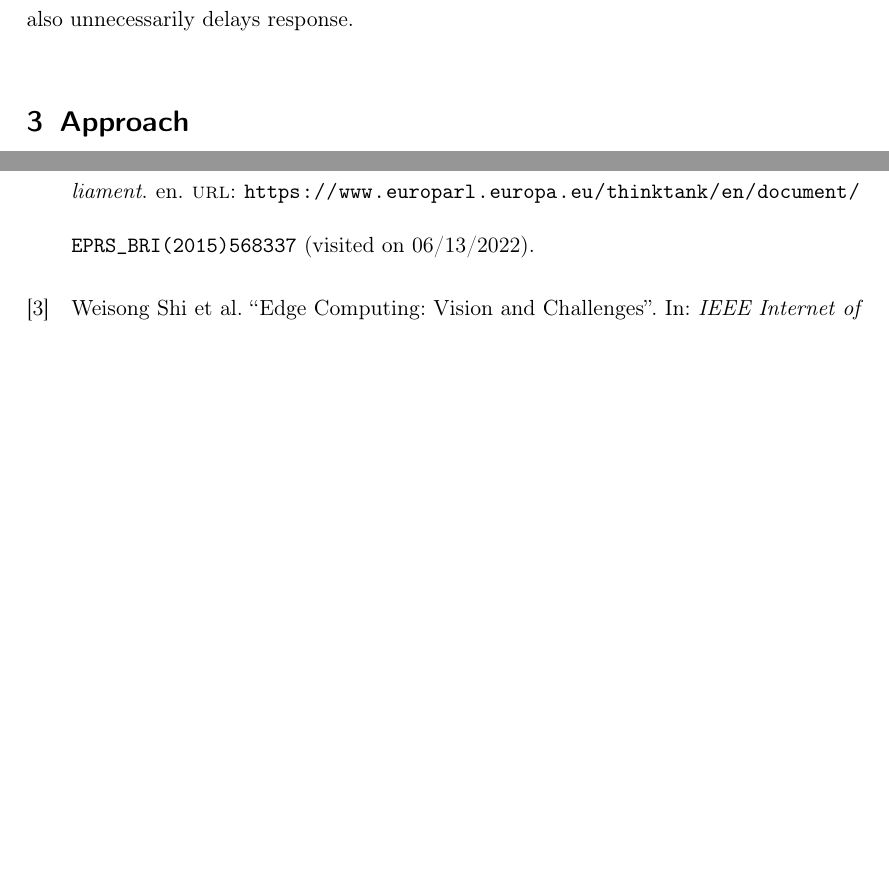
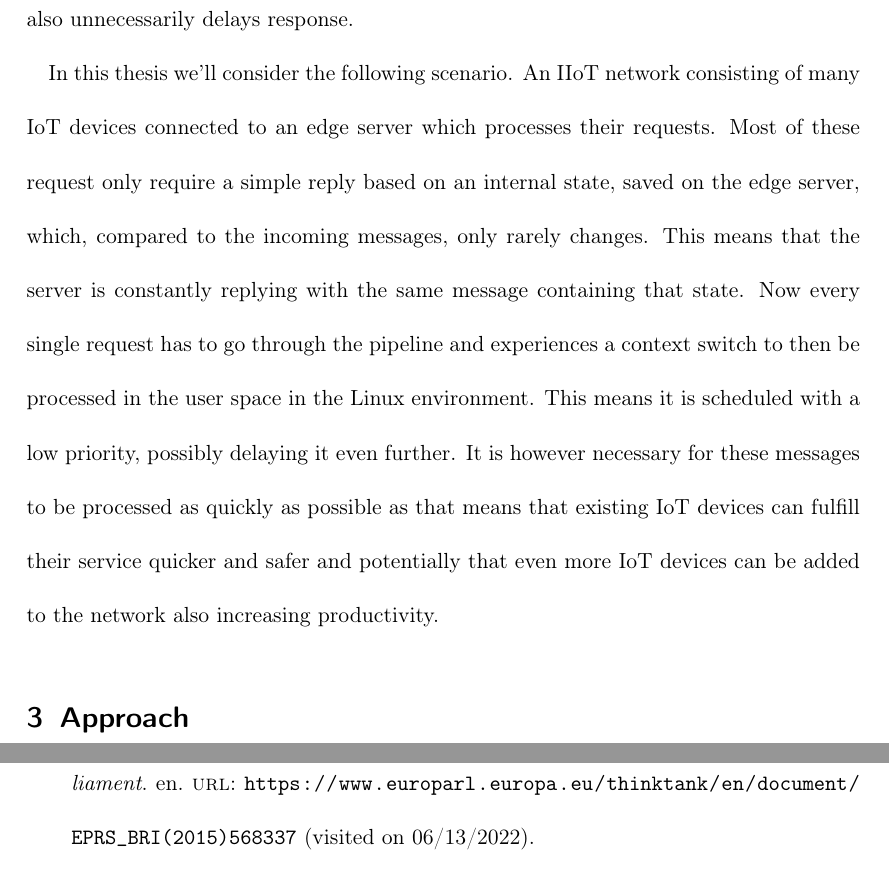
Before and after one commit to AurelWeinholdBachelorsThesis/thesis_proposal, a LaTeX document (expose_draft.tex, which reads tex/problem_statement.tex): two parts of pages 3 and 4 of 5, joined at a grey line, cut so that both start at the same text, the shorter picture padded with empty space. Compiled offline with pdfLaTeX.

Commit message:
Add scenario to problem statement

```diff
--- a/tex/problem_statement.tex
+++ b/tex/problem_statement.tex
@@ -14,10 +14,15 @@ currently require redundant overhead, such as context switches, which not only
 costs valuable computing power on the edge node, but also unnecessarily delays
 response.
 
-
-
-%Actual real-time can't
-
-
-%Edge computing has layen
-%To enable better Quality of Service (QoS)
+In this thesis we'll consider the following scenario. An IIoT network consisting
+of many IoT devices connected to an edge server which processes their requests.
+Most of these request only require a simple reply based on an internal state,
+saved on the edge server, which, compared to the incoming messages, only rarely
+changes. This means that the server is constantly replying with the same message
+containing that state. Now every single request has to go through the pipeline
+and experiences a context switch to then be processed in the user space in the
+Linux environment. This means it is scheduled with a low priority, possibly
+delaying it even further. It is however necessary for these messages to be
+processed as quickly as possible as that means that existing IoT devices can
+fulfill their service quicker and safer and potentially that even more IoT
+devices can be added to the network also increasing productivity.
```
